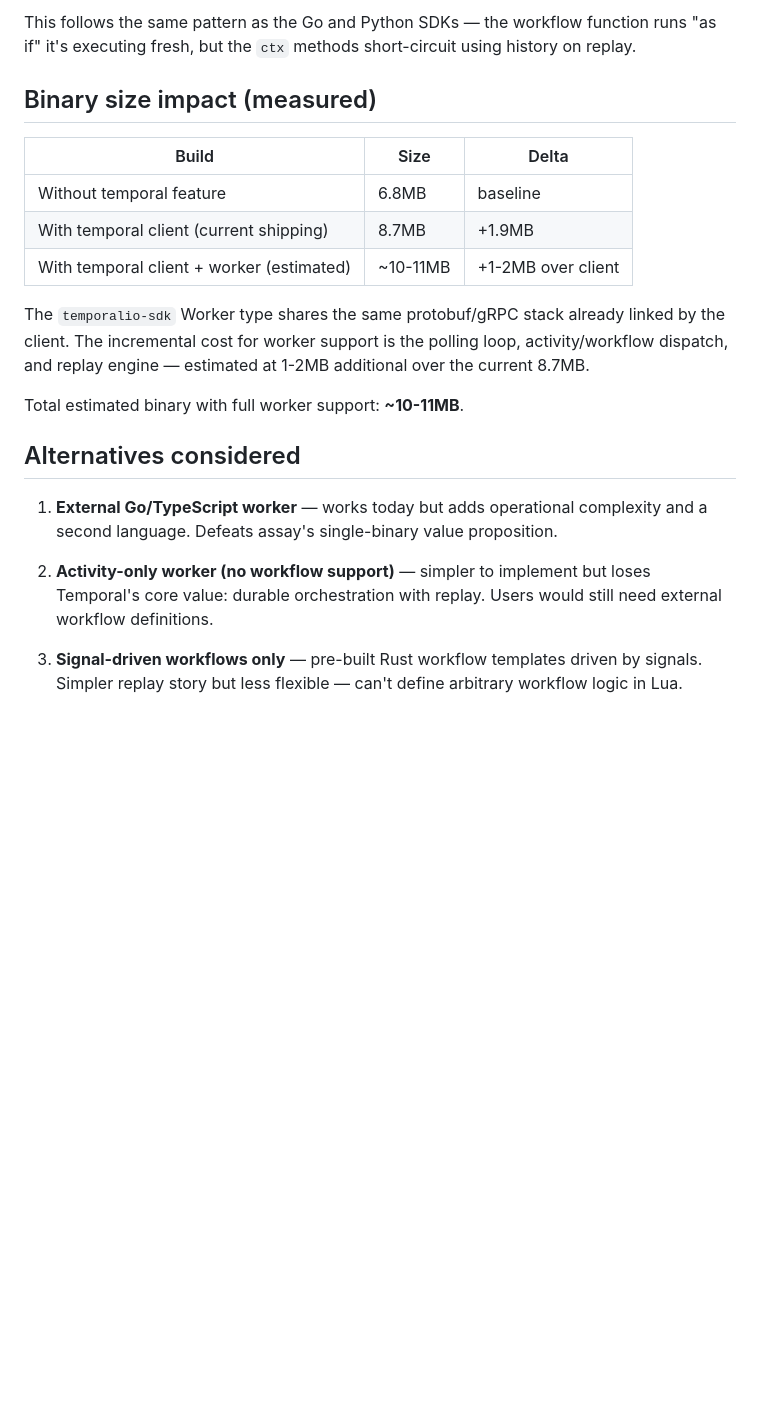
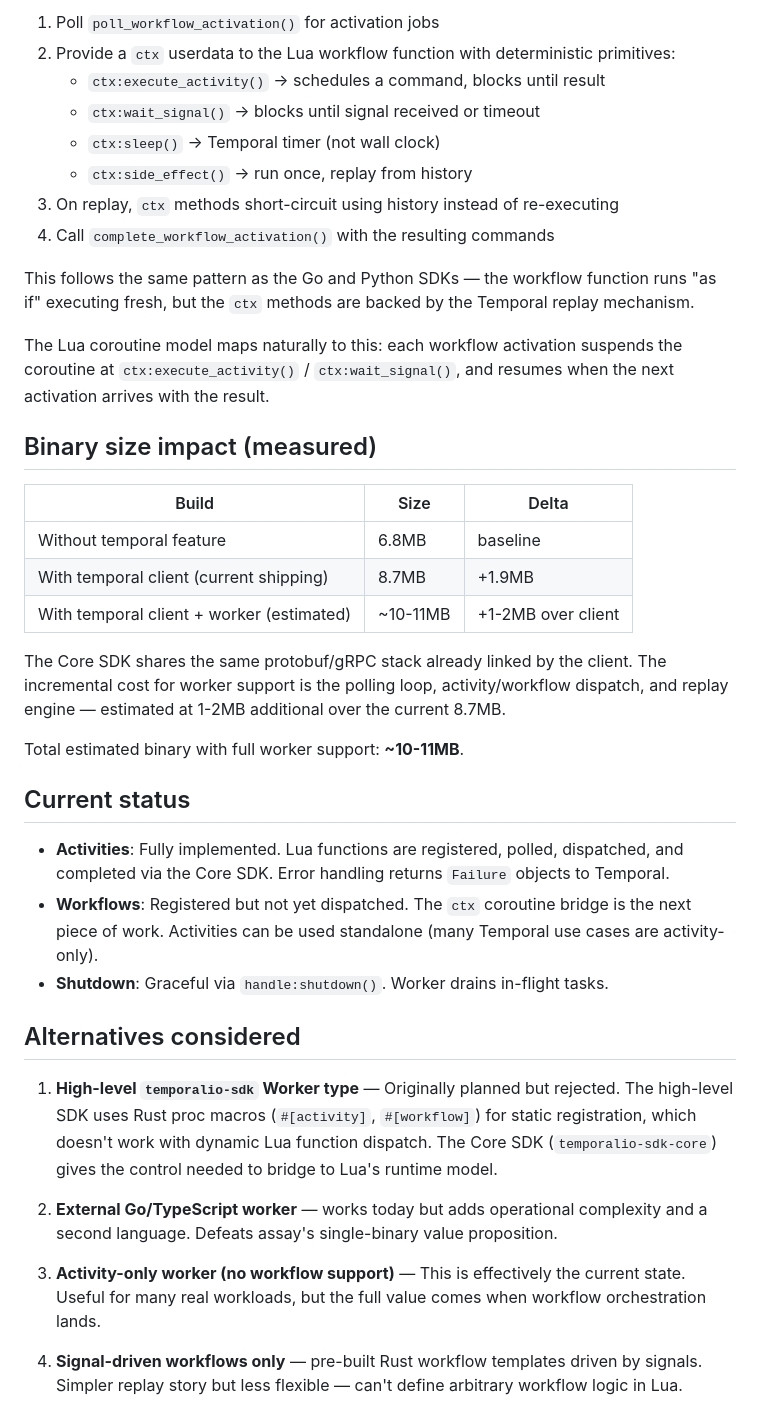
Before and after one commit to developerinlondon/assay, a Markdown page: docs/proposals/temporal-worker-api.md, the part around one of its changes. Drawn GitHub-style; blank space fills up the shorter version.

```diff
--- a/docs/proposals/temporal-worker-api.md
+++ b/docs/proposals/temporal-worker-api.md
@@ -144,6 +160,19 @@ Workflows must be deterministic for Temporal's replay mechanism. The Rust bridge
 
-This follows the same pattern as the Go and Python SDKs — the workflow function runs "as if" it's
-executing fresh, but the `ctx` methods short-circuit using history on replay.
+1. Poll `poll_workflow_activation()` for activation jobs
+2. Provide a `ctx` userdata to the Lua workflow function with deterministic primitives:
+   - `ctx:execute_activity()` → schedules a command, blocks until result
+   - `ctx:wait_signal()` → blocks until signal received or timeout
+   - `ctx:sleep()` → Temporal timer (not wall clock)
+   - `ctx:side_effect()` → run once, replay from history
+3. On replay, `ctx` methods short-circuit using history instead of re-executing
+4. Call `complete_workflow_activation()` with the resulting commands
+
+This follows the same pattern as the Go and Python SDKs — the workflow function runs "as if"
+executing fresh, but the `ctx` methods are backed by the Temporal replay mechanism.
+
+The Lua coroutine model maps naturally to this: each workflow activation suspends the coroutine
+at `ctx:execute_activity()` / `ctx:wait_signal()`, and resumes when the next activation arrives
+with the result.
 
 ## Binary size impact (measured)
 
@@ -153,19 +182,32 @@ executing fresh, but the `ctx` methods short-circuit using history on replay.
 | With temporal client (current shipping)   | 8.7MB    | +1.9MB             |
 | With temporal client + worker (estimated) | ~10-11MB | +1-2MB over client |
 
-The `temporalio-sdk` Worker type shares the same protobuf/gRPC stack already linked by the client.
-The incremental cost for worker support is the polling loop, activity/workflow dispatch, and replay
-engine — estimated at 1-2MB additional over the current 8.7MB.
+The Core SDK shares the same protobuf/gRPC stack already linked by the client. The incremental
+cost for worker support is the polling loop, activity/workflow dispatch, and replay engine —
+estimated at 1-2MB additional over the current 8.7MB.
 
 Total estimated binary with full worker support: **~10-11MB**.
 
+## Current status
+
+- **Activities**: Fully implemented. Lua functions are registered, polled, dispatched, and
+  completed via the Core SDK. Error handling returns `Failure` objects to Temporal.
+- **Workflows**: Registered but not yet dispatched. The `ctx` coroutine bridge is the next
+  piece of work. Activities can be used standalone (many Temporal use cases are activity-only).
+- **Shutdown**: Graceful via `handle:shutdown()`. Worker drains in-flight tasks.
+
 ## Alternatives considered
 
-1. **External Go/TypeScript worker** — works today but adds operational complexity and a second
+1. **High-level `temporalio-sdk` Worker type** — Originally planned but rejected. The high-level
+   SDK uses Rust proc macros (`#[activity]`, `#[workflow]`) for static registration, which
+   doesn't work with dynamic Lua function dispatch. The Core SDK (`temporalio-sdk-core`) gives
+   the control needed to bridge to Lua's runtime model.
+
+2. **External Go/TypeScript worker** — works today but adds operational complexity and a second
    language. Defeats assay's single-binary value proposition.
 
-2. **Activity-only worker (no workflow support)** — simpler to implement but loses Temporal's core
-   value: durable orchestration with replay. Users would still need external workflow definitions.
+3. **Activity-only worker (no workflow support)** — This is effectively the current state.
+   Useful for many real workloads, but the full value comes when workflow orchestration lands.
 
-3. **Signal-driven workflows only** — pre-built Rust workflow templates driven by signals. Simpler
-   replay story but less flexible — can't define arbitrary workflow logic in Lua.
+4. **Signal-driven workflows only** — pre-built Rust workflow templates driven by signals.
+   Simpler replay story but less flexible — can't define arbitrary workflow logic in Lua.
```
Also changed, not shown: other parts of docs/proposals/temporal-worker-api.md (+41 -25 lines).
